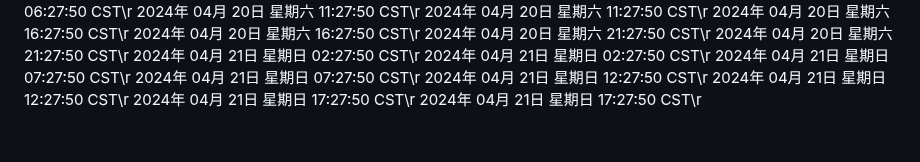
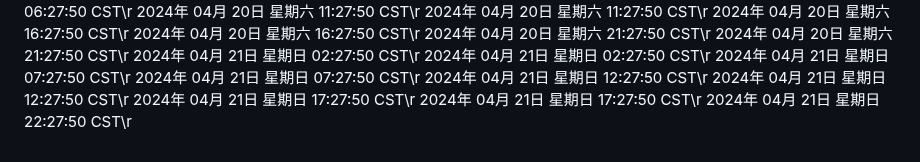
Before and after one commit to ashen-23/ashen_boring, a Markdown page: README.md, the part around the change. Rendered like a GitHub page.

Commit message:
2024年 04月 21日 星期日 22:27:50 CST

```diff
--- a/README.md
+++ b/README.md
@@ -3237,3 +3237,4 @@ nohup python3 github.py >log.txt 2>&1 &
 2024年 04月 21日 星期日 12:27:50 CST\r
 2024年 04月 21日 星期日 17:27:50 CST\r
 2024年 04月 21日 星期日 17:27:50 CST\r
+2024年 04月 21日 星期日 22:27:50 CST\r
```
